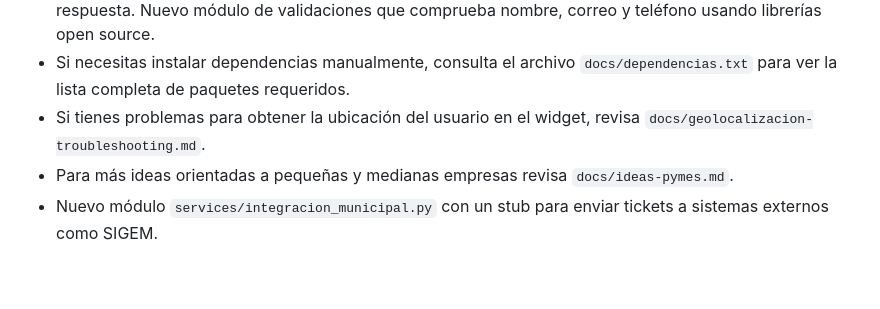
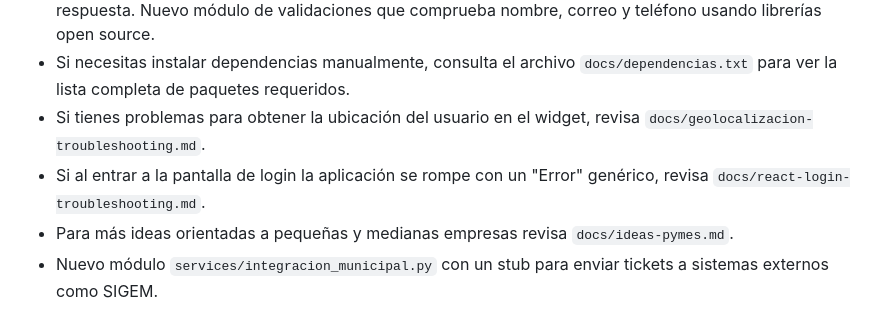
Before and after one commit to inguillen87/chatbot-backend, a Markdown page: README.md, the part around the change. GitHub-like rendering; blank space fills up the shorter version.

Commit message:
docs: add React login troubleshooting

```diff
--- a/README.md
+++ b/README.md
@@ -131,6 +131,7 @@ usuario.
   Nuevo módulo de validaciones que comprueba nombre, correo y teléfono usando librerías open source.
 - Si necesitas instalar dependencias manualmente, consulta el archivo `docs/dependencias.txt` para ver la lista completa de paquetes requeridos.
 - Si tienes problemas para obtener la ubicación del usuario en el widget, revisa `docs/geolocalizacion-troubleshooting.md`.
+- Si al entrar a la pantalla de login la aplicación se rompe con un "Error" genérico, revisa `docs/react-login-troubleshooting.md`.
 - Para más ideas orientadas a pequeñas y medianas empresas revisa `docs/ideas-pymes.md`.
 - Nuevo módulo `services/integracion_municipal.py` con un stub para enviar tickets a sistemas externos como SIGEM.
 - Nuevo endpoint `/estadisticas/reclamos` que resume los tickets por rubro y tipo, e informa el tiempo de respuesta promedio.
```
Also changed, not shown: docs/react-login-troubleshooting.md (added, +23 -0 lines).
